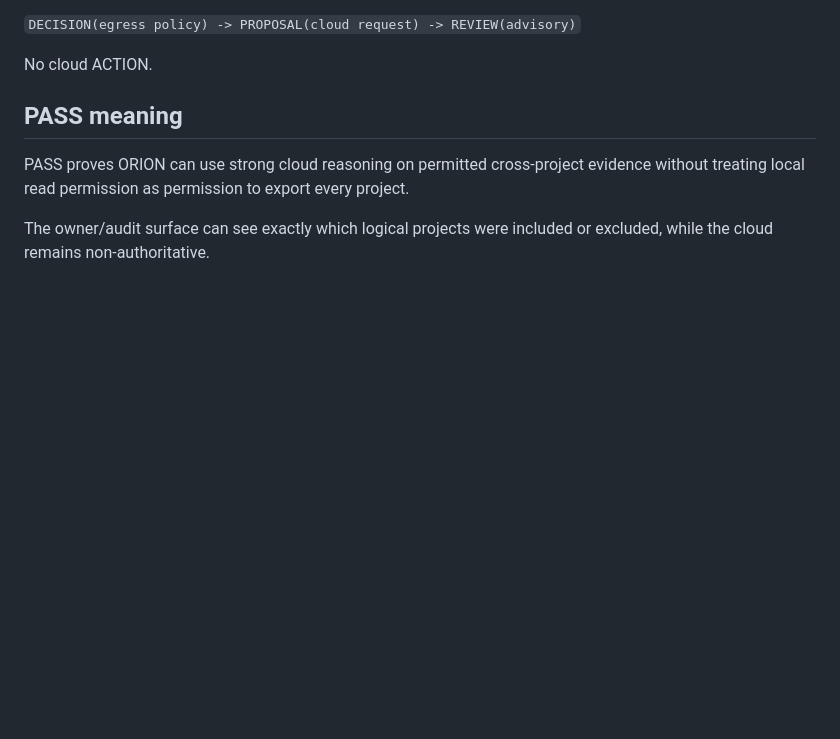
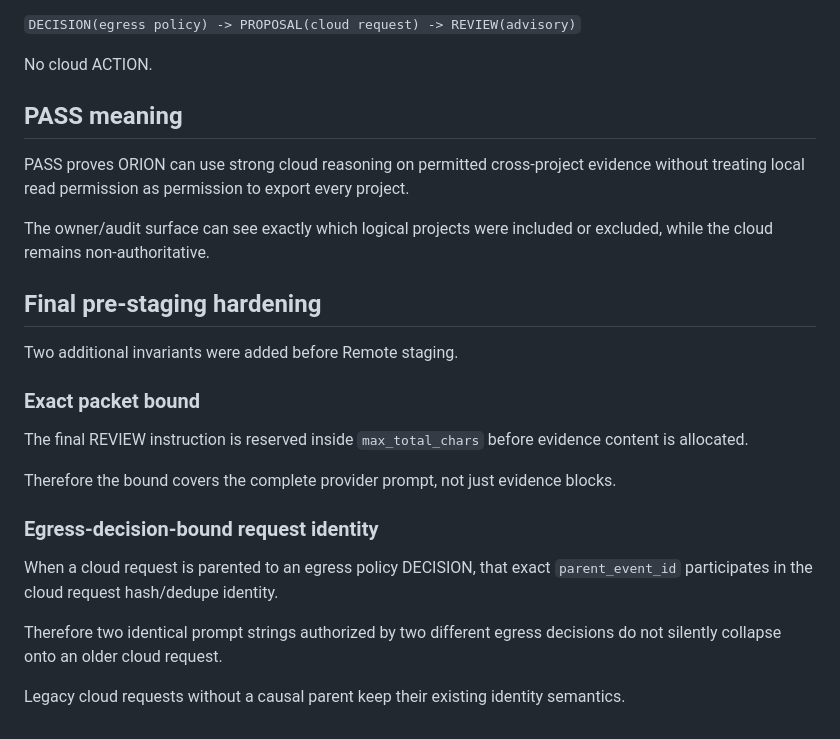
Before and after one commit to Sadusor/ORION-V3, a Markdown page: docs/checkpoints/2026-10-04-v3-run-059-cross-project-cloud-egress-staged.md, the part around the change. Drawn GitHub-style; blank space fills up the shorter version.

Commit message:
docs: add final RUN-059 egress-bound hardening

```diff
--- a/docs/checkpoints/2026-10-04-v3-run-059-cross-project-cloud-egress-staged.md
+++ b/docs/checkpoints/2026-10-04-v3-run-059-cross-project-cloud-egress-staged.md
@@ -158,3 +158,27 @@ project.
 
 The owner/audit surface can see exactly which logical projects were included or
 excluded, while the cloud remains non-authoritative.
+
+
+## Final pre-staging hardening
+
+Two additional invariants were added before Remote staging.
+
+### Exact packet bound
+
+The final REVIEW instruction is reserved inside `max_total_chars` before
+evidence content is allocated.
+
+Therefore the bound covers the complete provider prompt, not just evidence
+blocks.
+
+### Egress-decision-bound request identity
+
+When a cloud request is parented to an egress policy DECISION, that exact
+`parent_event_id` participates in the cloud request hash/dedupe identity.
+
+Therefore two identical prompt strings authorized by two different egress
+decisions do not silently collapse onto an older cloud request.
+
+Legacy cloud requests without a causal parent keep their existing identity
+semantics.
```
